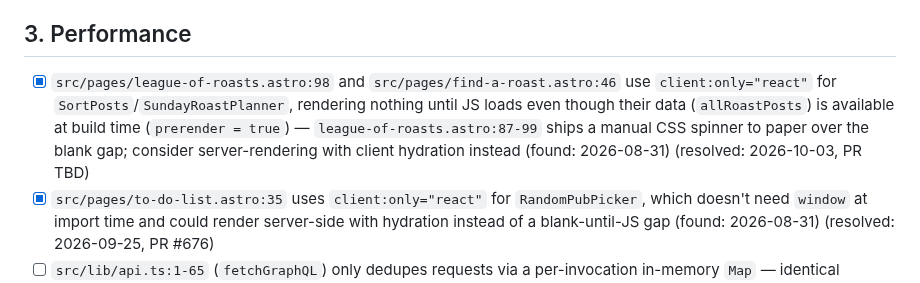
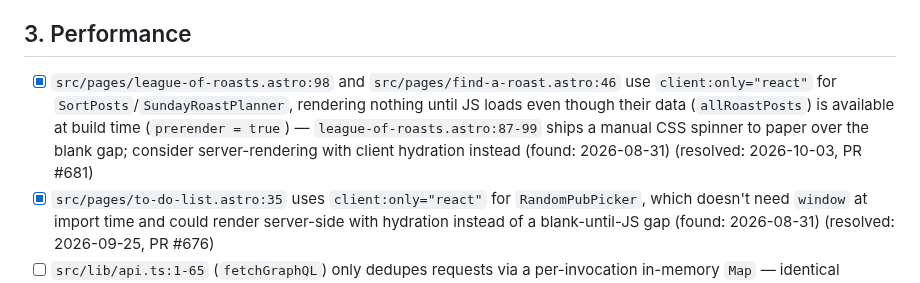
Before and after one commit to jamesthemullet/rdldn, a Markdown page: AUDIT.md, the part around the change. Drawn GitHub-style.

Commit message:
docs: record PR number for AUDIT.md item resolved in this PR
Co-Authored-By: Claude Sonnet 5 <noreply@anthropic.com>
Claude-Session: https://claude.ai/code/session_013pGL9Y5zmMSFsE7Bgq7Vi7

```diff
--- a/AUDIT.md
+++ b/AUDIT.md
@@ -52,7 +52,7 @@ audit adds new findings to the bottom of each section and leaves checked items a
 
 ## 3. Performance
 
-- [x] `src/pages/league-of-roasts.astro:98` and `src/pages/find-a-roast.astro:46` use `client:only="react"` for `SortPosts`/`SundayRoastPlanner`, rendering nothing until JS loads even though their data (`allRoastPosts`) is available at build time (`prerender = true`) — `league-of-roasts.astro:87-99` ships a manual CSS spinner to paper over the blank gap; consider server-rendering with client hydration instead (found: 2026-08-31) (resolved: 2026-10-03, PR TBD)
+- [x] `src/pages/league-of-roasts.astro:98` and `src/pages/find-a-roast.astro:46` use `client:only="react"` for `SortPosts`/`SundayRoastPlanner`, rendering nothing until JS loads even though their data (`allRoastPosts`) is available at build time (`prerender = true`) — `league-of-roasts.astro:87-99` ships a manual CSS spinner to paper over the blank gap; consider server-rendering with client hydration instead (found: 2026-08-31) (resolved: 2026-10-03, PR #681)
 - [x] `src/pages/to-do-list.astro:35` uses `client:only="react"` for `RandomPubPicker`, which doesn't need `window` at import time and could render server-side with hydration instead of a blank-until-JS gap (found: 2026-08-31) (resolved: 2026-09-25, PR #676)
 - [ ] `src/lib/api.ts:1-65` (`fetchGraphQL`) only dedupes requests via a per-invocation in-memory `Map` — identical queries are refetched from WordPress on every cold/new serverless invocation; consider backing with `@vercel/kv` (already a dependency) (found: 2026-08-31)
 - [ ] `src/lib/getAllRoastDinnerPosts.ts:9-43` caches the full paginated post list only in a per-invocation module-level `Promise`, not `@vercel/kv` — the same expensive, largely-static fetch reruns across invocations (found: 2026-08-31)
```
